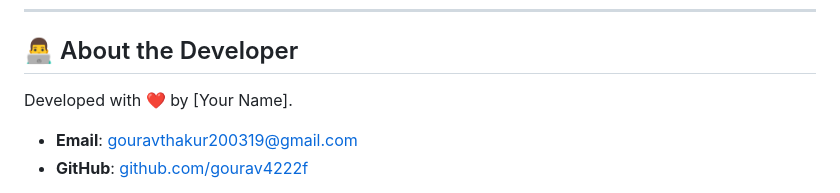
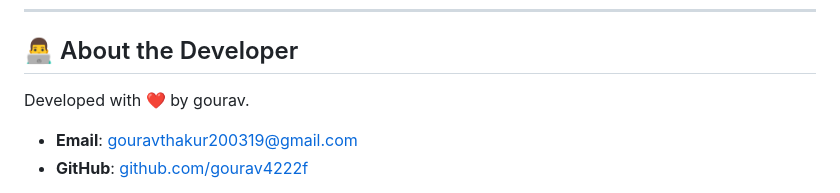
Before and after one commit to Tanuchauraisa/books-store, a Markdown page: README.md, the part around the change. GitHub-like rendering.

```diff
--- a/README.md
+++ b/README.md
@@ -185,7 +185,7 @@ This project is licensed under the **MIT License** - free for educational and pe
 ---
 
 ## 👨‍💻 About the Developer
-Developed with ❤️ by [Your Name].
+Developed with ❤️ by gourav.
 - **Email**: gouravthakur200319@gmail.com
 - **GitHub**: [github.com/gourav4222f](https://github.com/gourav4222f)
 
```
